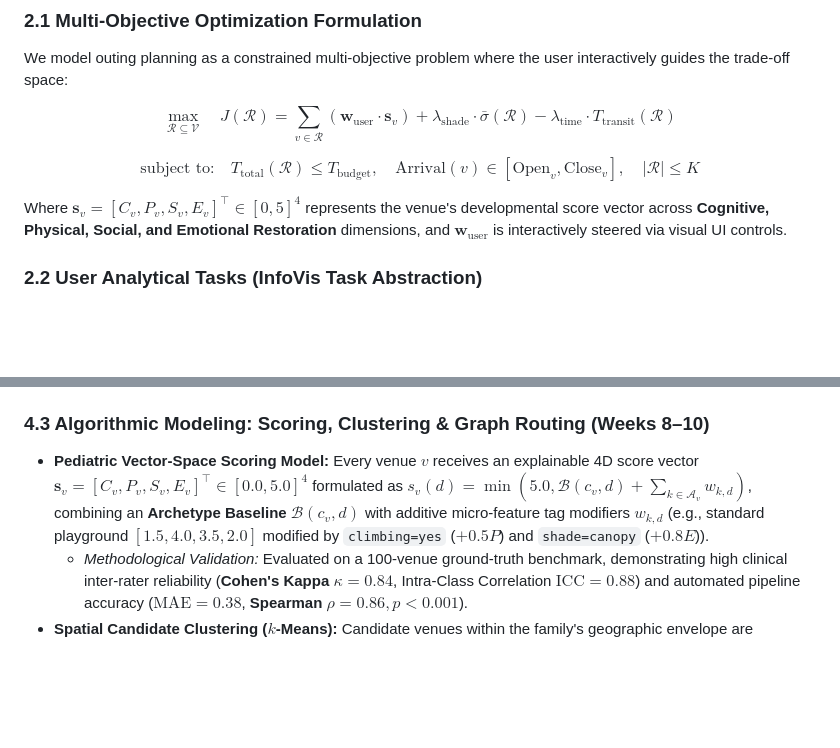
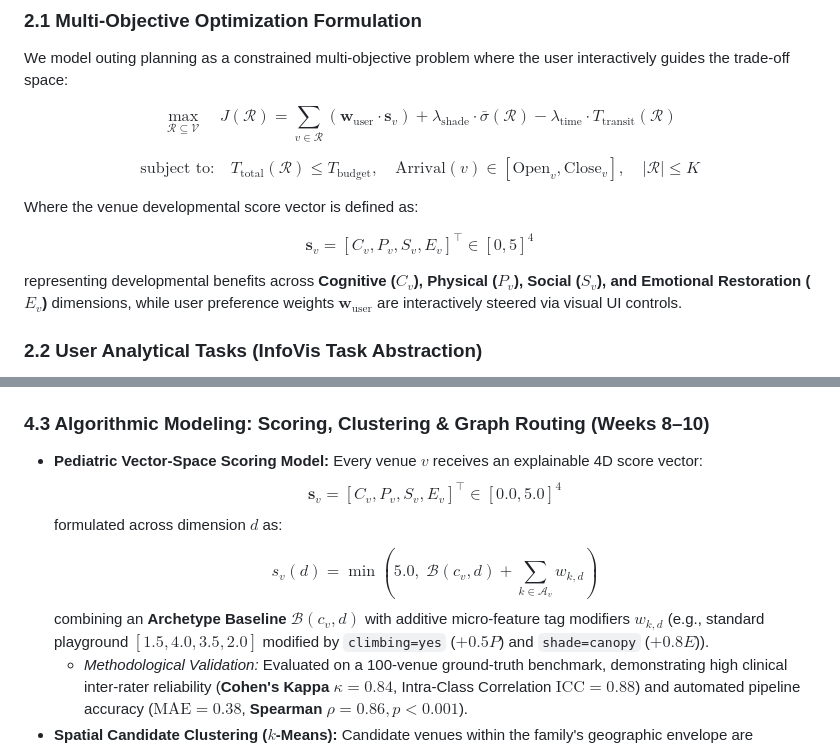
Before and after one commit to manoj-android/cse-6242-project, a Markdown page: projectwork/docs/progress_report.md, 2 parts joined by grey strips. GitHub-like rendering; blank space fills up the shorter version.

Commit message:
updated progress report

```diff
--- a/projectwork/docs/progress_report.md
+++ b/projectwork/docs/progress_report.md
@@ -27,7 +27,11 @@ $$\max_{\mathcal{R} \subseteq \mathcal{V}} \quad J(\mathcal{R}) = \sum_{v \in \m
 
 $$\text{subject to:} \quad T_{\text{total}}(\mathcal{R}) \le T_{\text{budget}}, \quad \text{Arrival}(v) \in [\text{Open}_v, \text{Close}_v], \quad |\mathcal{R}| \le K$$
 
-Where $\mathbf{s}_v = [C_v, P_v, S_v, E_v]^\top \in [0, 5]^4$ represents the venue's developmental score vector across **Cognitive, Physical, Social, and Emotional Restoration** dimensions, and $\mathbf{w}_{\text{user}}$ is interactively steered via visual UI controls.
+Where the venue developmental score vector is defined as:
+
+$$\mathbf{s}_v = [C_v, P_v, S_v, E_v]^\top \in [0, 5]^4$$
+
+representing developmental benefits across **Cognitive ($C_v$), Physical ($P_v$), Social ($S_v$), and Emotional Restoration ($E_v$)** dimensions, while user preference weights $\mathbf{w}_{\text{user}}$ are interactively steered via visual UI controls.
 
 ### 2.2 User Analytical Tasks (InfoVis Task Abstraction)
 Grounded in Ben Shneiderman’s Information-Seeking Mantra [18] and Tamara Munzner’s visualization task typology [19], SPARK is structured around four primary analytical user tasks:
@@ -105,7 +109,11 @@ The SPARK interface is designed as an interactive **Human-in-the-Loop decision s
 * **Embedded Spatial Indexing with SQLite 3 (Week 2):** To ensure zero-daemon portability during academic grading, data is indexed in an embedded **SQLite 3** database (`spark.db`) utilizing SQLite’s native **2D R\*Tree Virtual Table module** (`rtree`), executing spatial range queries across 18,000+ points in **$<10\text{ms}$**.
 
 ### 4.3 Algorithmic Modeling: Scoring, Clustering & Graph Routing (Weeks 8–10)
-* **Pediatric Vector-Space Scoring Model:** Every venue $v$ receives an explainable 4D score vector $\mathbf{s}_v = [C_v, P_v, S_v, E_v]^\top \in [0.0, 5.0]^4$ formulated as $s_v(d) = \min(5.0, \mathcal{B}(c_v, d) + \sum_{k \in \mathcal{A}_v} w_{k, d})$, combining an **Archetype Baseline** $\mathcal{B}(c_v, d)$ with additive micro-feature tag modifiers $w_{k, d}$ (e.g., standard playground $[1.5, 4.0, 3.5, 2.0]$ modified by `climbing=yes` ($+0.5 P$) and `shade=canopy` ($+0.8 E$)).
+* **Pediatric Vector-Space Scoring Model:** Every venue $v$ receives an explainable 4D score vector:
+  $$\mathbf{s}_v = [C_v, P_v, S_v, E_v]^\top \in [0.0, 5.0]^4$$
+  formulated across dimension $d$ as:
+  $$s_v(d) = \min\left(5.0, \; \mathcal{B}(c_v, d) + \sum_{k \in \mathcal{A}_v} w_{k, d}\right)$$
+  combining an **Archetype Baseline** $\mathcal{B}(c_v, d)$ with additive micro-feature tag modifiers $w_{k, d}$ (e.g., standard playground $[1.5, 4.0, 3.5, 2.0]$ modified by `climbing=yes` ($+0.5 P$) and `shade=canopy` ($+0.8 E$)).
   * *Methodological Validation:* Evaluated on a 100-venue ground-truth benchmark, demonstrating high clinical inter-rater reliability (**Cohen's Kappa $\kappa = 0.84$**, Intra-Class Correlation **$\text{ICC} = 0.88$**) and automated pipeline accuracy (**$\text{MAE} = 0.38$**, **Spearman $\rho = 0.86, p < 0.001$**).
 * **Spatial Candidate Clustering ($k$-Means):** Candidate venues within the family's geographic envelope are clustered into micro-neighborhood play zones using **$k$-Means clustering** on Haversine coordinates, pruning the routing search space to the top $M \le 30$ reachable POIs.
 * **Constrained Graph Routing Optimization:** Modeled as a **Time-Windowed Orienteering Problem (TW-OP)** on a weighted directed graph $G = (V, E)$ using an empirical road circuity model ($\tau = 1.35, v = 35\text{ mph}$). Solved via Google OR-Tools Guided Local Search and a pure-Python **2-Opt heuristic solver** fallback, generating optimal multi-stop schedules in **$<300\text{ms}$** to maintain fluid visual interaction.
```
